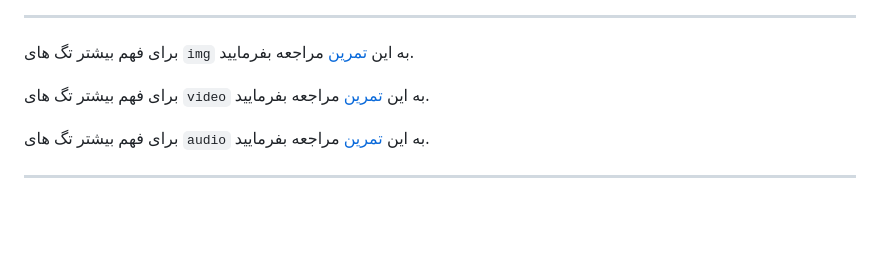
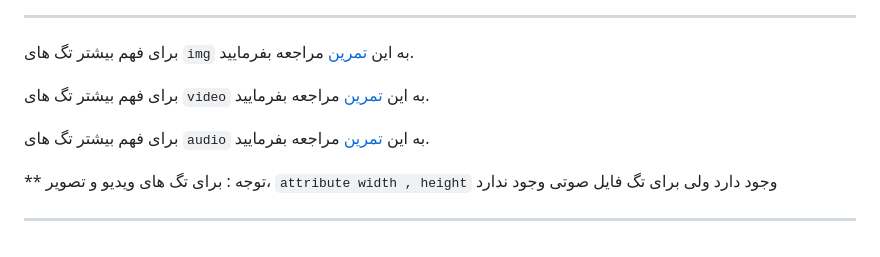
Before and after one commit to Hossein-ali/HTML-course, a Markdown page: README.md, the part around the change. Rendered like a GitHub page; blank space fills up the shorter version.

```diff
--- a/README.md
+++ b/README.md
@@ -306,4 +306,7 @@
 
 برای فهم بیشتر تگ های `audio` به این [تمرین](https://github.com/Hossein-ali/HTML-course/tree/master/spanish-learning) مراجعه بفرمایید.
 
+**
+توجه : برای تگ های ویدیو و تصویر، `attribute width , height` وجود دارد ولی برای تگ فایل صوتی وجود ندارد
+
 ---
```
